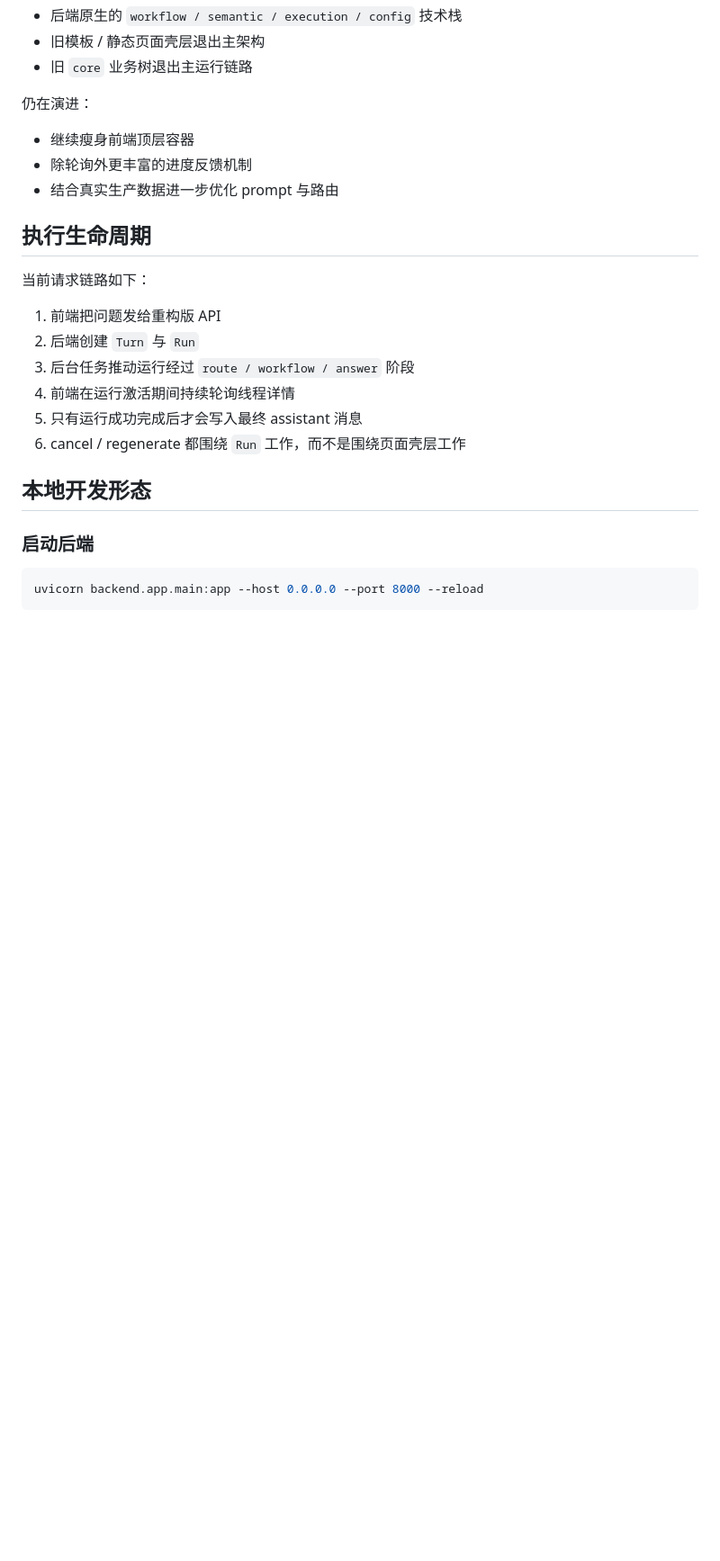
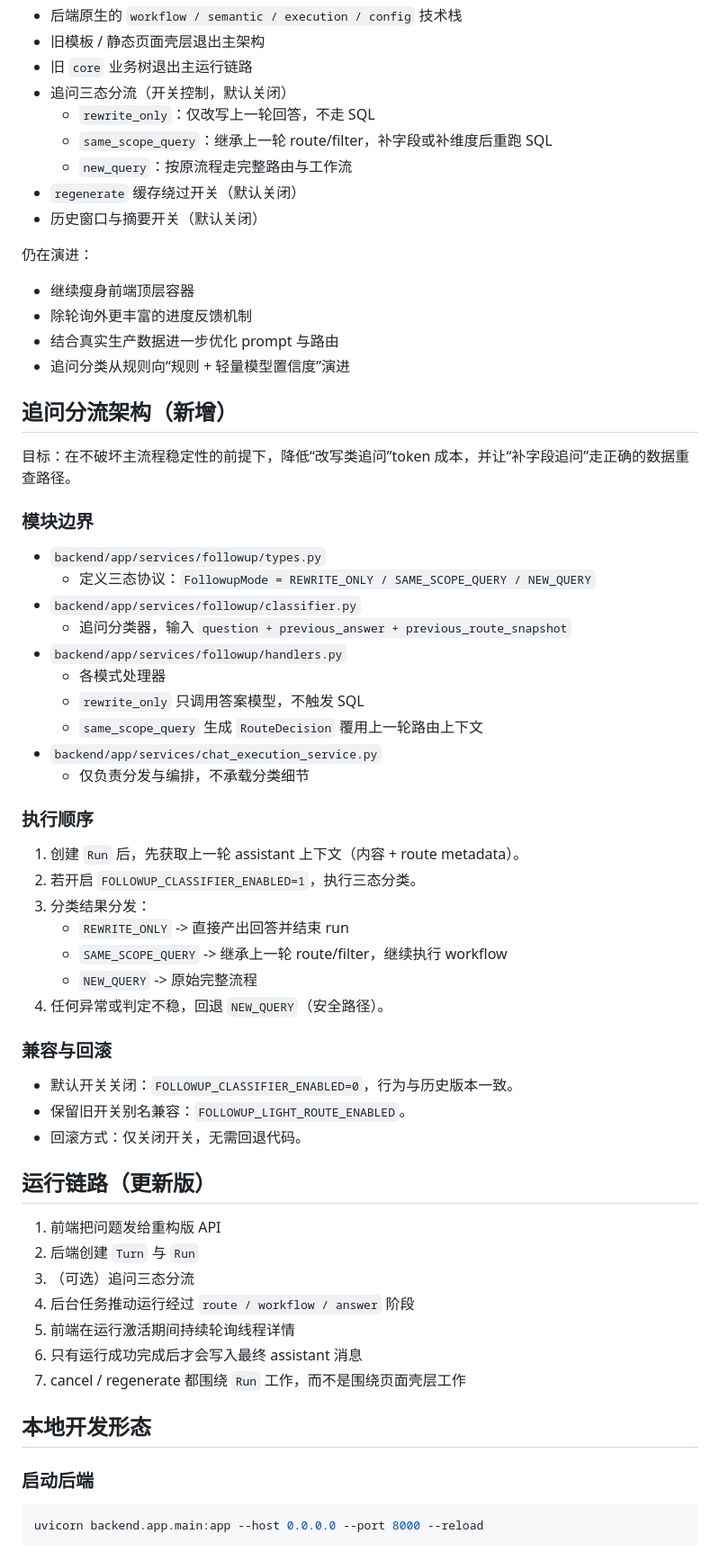
Before and after one commit to smallestfisher/llm, a Markdown page: ARCHITECTURE_REWRITE.md, the part around one of its changes. Shown at 90% size. GitHub-like rendering; blank space fills up the shorter version.

Commit message:
docs: update architecture and tuning for followup triage

```diff
--- a/ARCHITECTURE_REWRITE.md
+++ b/ARCHITECTURE_REWRITE.md
@@ -103,23 +105,62 @@ SPA 通过后端返回的线程详情派生界面状态，核心包括：
 - 后端原生的 `workflow / semantic / execution / config` 技术栈
 - 旧模板 / 静态页面壳层退出主架构
 - 旧 `core` 业务树退出主运行链路
+- 追问三态分流（开关控制，默认关闭）
+  - `rewrite_only`：仅改写上一轮回答，不走 SQL
+  - `same_scope_query`：继承上一轮 route/filter，补字段或补维度后重跑 SQL
+  - `new_query`：按原流程走完整路由与工作流
+- `regenerate` 缓存绕过开关（默认关闭）
+- 历史窗口与摘要开关（默认关闭）
 
 仍在演进：
 
 - 继续瘦身前端顶层容器
 - 除轮询外更丰富的进度反馈机制
 - 结合真实生产数据进一步优化 prompt 与路由
+- 追问分类从规则向“规则 + 轻量模型置信度”演进
 
-## 执行生命周期
+## 追问分流架构（新增）
 
-当前请求链路如下：
+目标：在不破坏主流程稳定性的前提下，降低“改写类追问”token 成本，并让“补字段追问”走正确的数据重查路径。
+
+### 模块边界
+
+- `backend/app/services/followup/types.py`
+  - 定义三态协议：`FollowupMode = REWRITE_ONLY / SAME_SCOPE_QUERY / NEW_QUERY`
+- `backend/app/services/followup/classifier.py`
+  - 追问分类器，输入 `question + previous_answer + previous_route_snapshot`
+- `backend/app/services/followup/handlers.py`
+  - 各模式处理器
+  - `rewrite_only` 只调用答案模型，不触发 SQL
+  - `same_scope_query` 生成 `RouteDecision` 覆用上一轮路由上下文
+- `backend/app/services/chat_execution_service.py`
+  - 仅负责分发与编排，不承载分类细节
+
+### 执行顺序
+
+1. 创建 `Run` 后，先获取上一轮 assistant 上下文（内容 + route metadata）。
+2. 若开启 `FOLLOWUP_CLASSIFIER_ENABLED=1`，执行三态分类。
+3. 分类结果分发：
+   - `REWRITE_ONLY` -> 直接产出回答并结束 run
+   - `SAME_SCOPE_QUERY` -> 继承上一轮 route/filter，继续执行 workflow
+   - `NEW_QUERY` -> 原始完整流程
+4. 任何异常或判定不稳，回退 `NEW_QUERY`（安全路径）。
+
+### 兼容与回滚
+
+- 默认开关关闭：`FOLLOWUP_CLASSIFIER_ENABLED=0`，行为与历史版本一致。
+- 保留旧开关别名兼容：`FOLLOWUP_LIGHT_ROUTE_ENABLED`。
+- 回滚方式：仅关闭开关，无需回退代码。
+
+## 运行链路（更新版）
 
 1. 前端把问题发给重构版 API
 2. 后端创建 `Turn` 与 `Run`
-3. 后台任务推动运行经过 `route / workflow / answer` 阶段
-4. 前端在运行激活期间持续轮询线程详情
-5. 只有运行成功完成后才会写入最终 assistant 消息
-6. cancel / regenerate 都围绕 `Run` 工作，而不是围绕页面壳层工作
+3. （可选）追问三态分流
+4. 后台任务推动运行经过 `route / workflow / answer` 阶段
+5. 前端在运行激活期间持续轮询线程详情
+6. 只有运行成功完成后才会写入最终 assistant 消息
+7. cancel / regenerate 都围绕 `Run` 工作，而不是围绕页面壳层工作
 
 ## 本地开发形态
 
```
Also changed, not shown: other parts of ARCHITECTURE_REWRITE.md (+7 -0 lines), REAL_ISSUE_TUNING_PLAYBOOK.md (+61 -4 lines).
